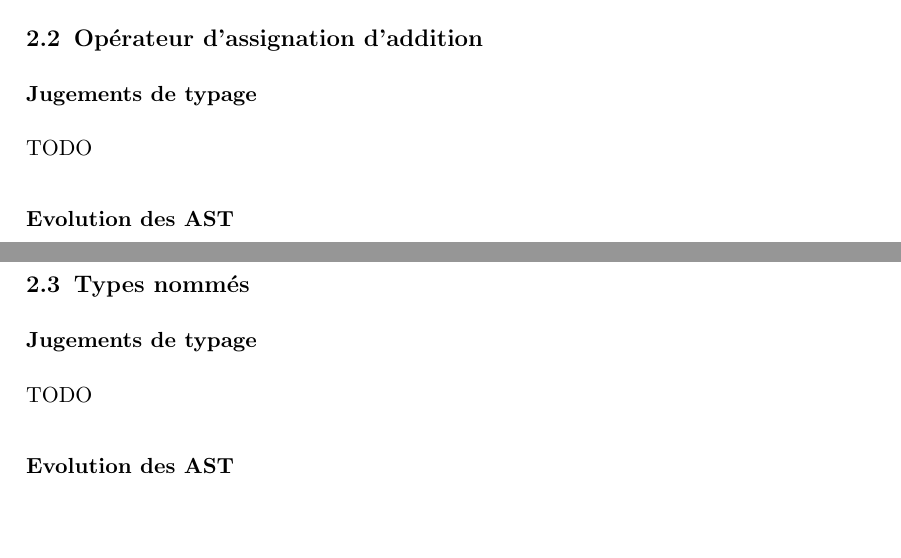
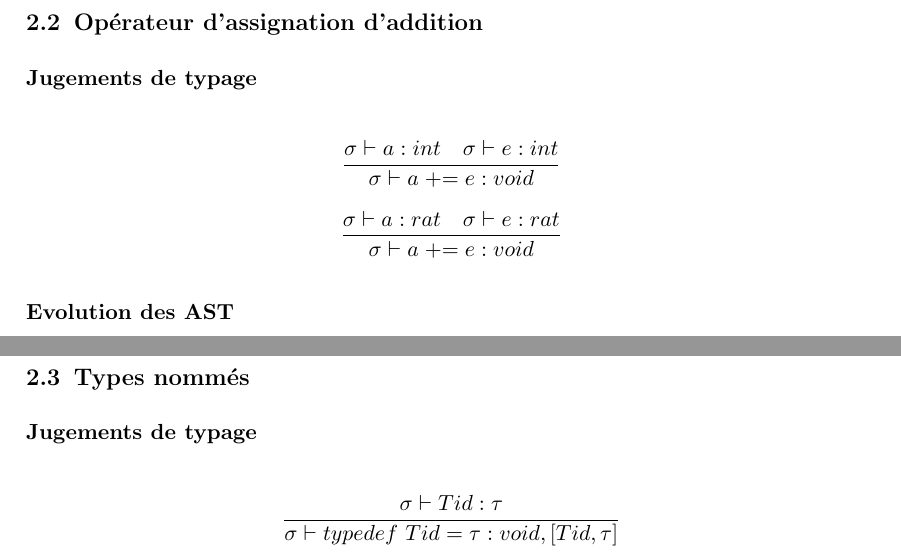
Before and after one commit to NextFire-N7/projet-pf-tdl, a LaTeX document (docs/rapport/rapport.tex): two parts of page 3 of 5, joined at a grey line, cut so that both start at the same text. Compiled offline with pdfLaTeX.

Commit message:
rapport: jugements +=, types nommés

```diff
--- a/docs/rapport/rapport.tex
+++ b/docs/rapport/rapport.tex
@@ -92,7 +92,10 @@ et là faire un \texttt{STOREI/LOADI} de la taille de ce qu'on pointe.
 
 \subsubsection*{Jugements de typage}
 
-TODO
+\[\frac{\sigma \vdash a : int \quad \sigma \vdash e : int}
+    {\sigma \vdash a \mathrel{+}= e : void}\]
+\[\frac{\sigma \vdash a : rat \quad \sigma \vdash e : rat}
+    {\sigma \vdash a \mathrel{+}= e : void}\]
 
 \subsubsection*{Evolution des AST}
 
@@ -114,7 +117,8 @@ le pointeur sauvegardé pour réaliser l'affectation.
 
 \subsubsection*{Jugements de typage}
 
-TODO
+\[\frac{\sigma \vdash Tid : \tau}
+    {\sigma \vdash typedef\ Tid = \tau : void, [Tid,\tau]}\]
 
 \subsubsection*{Evolution des AST}
 
```
Also changed, not shown: docs/rapport/rapport.pdf.
